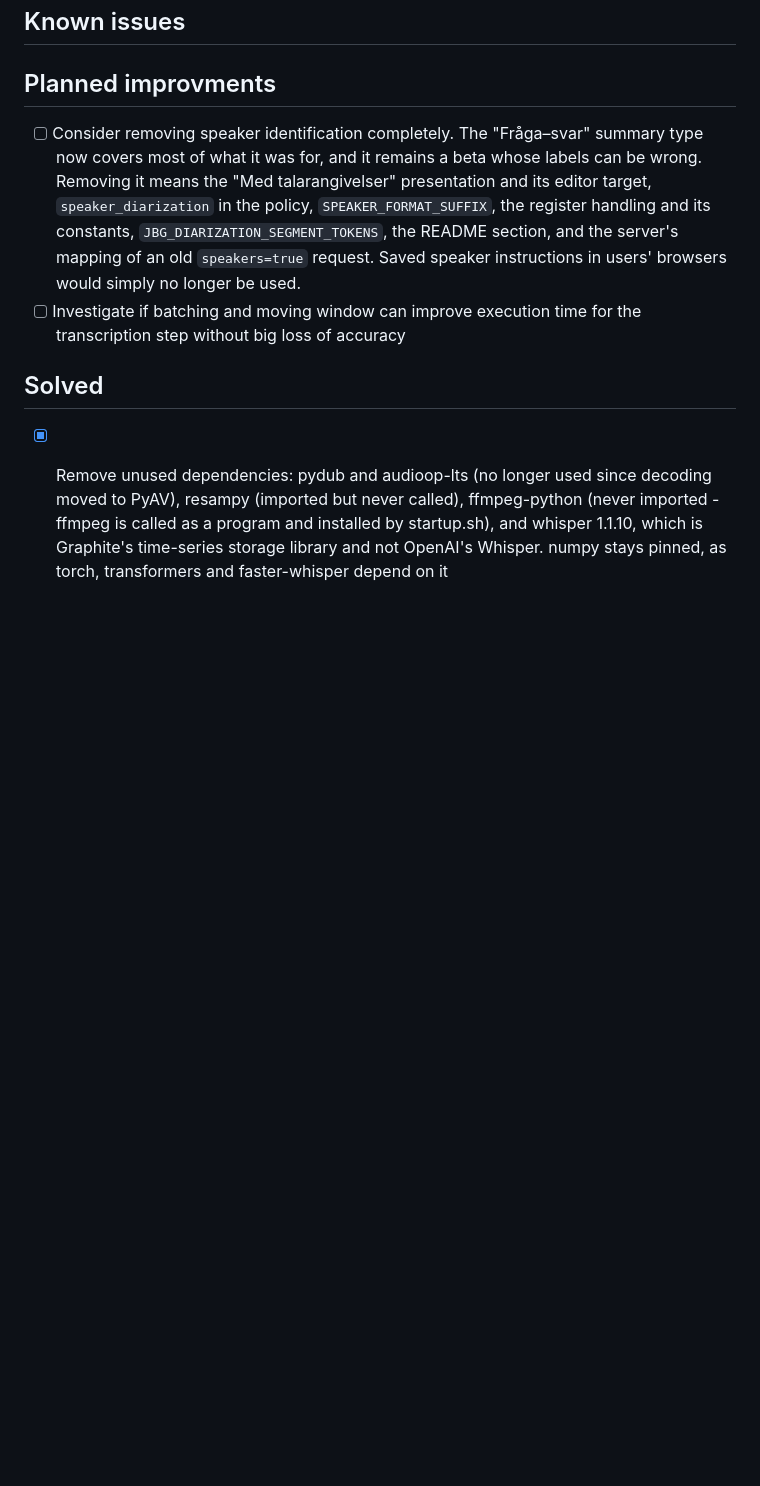
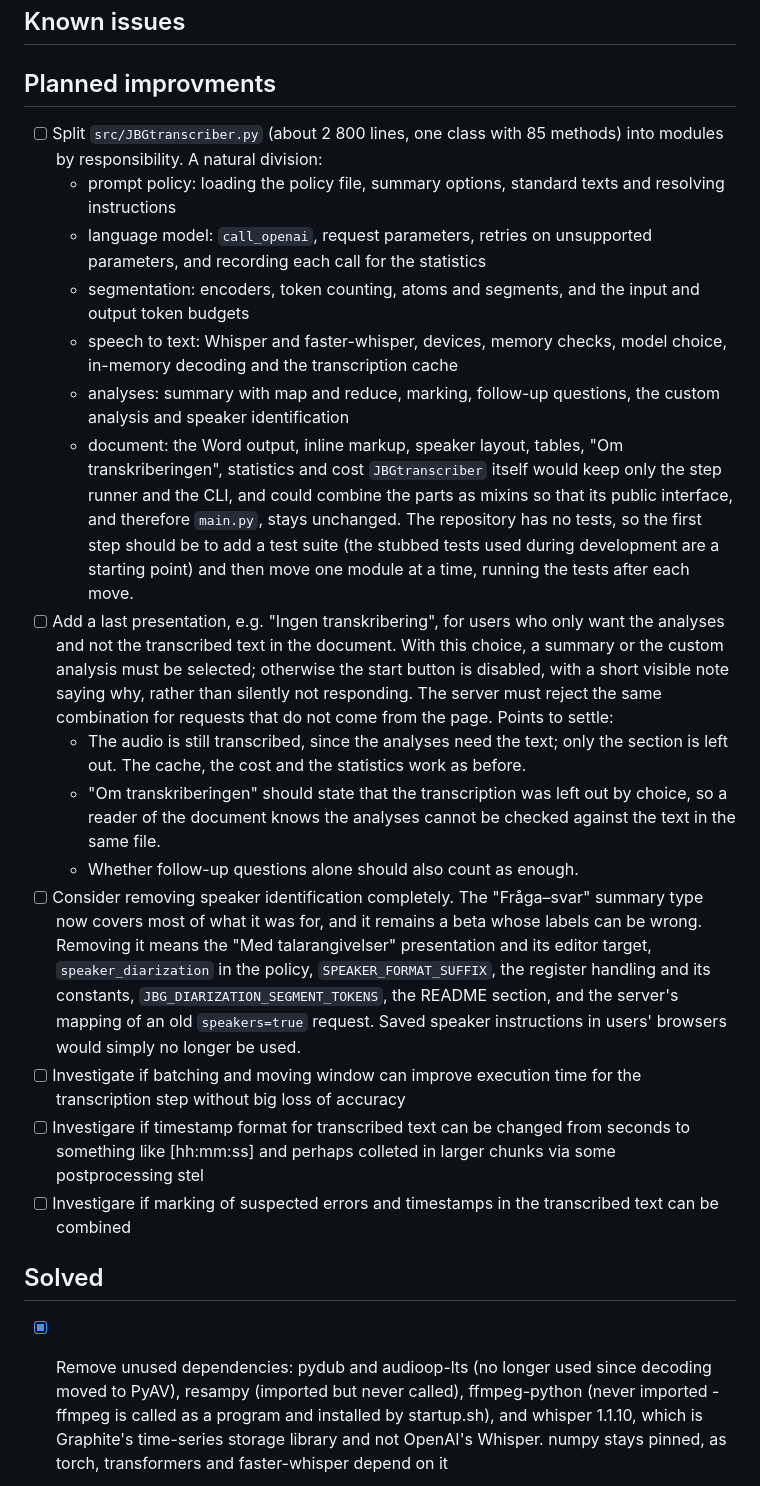
Before and after one commit to slimebob1975/JBGtranscription, a Markdown page: BACKLOG.md, the part around the change. GitHub-like rendering; blank space fills up the shorter version.

Commit message:
BACKLOG new items

```diff
--- a/BACKLOG.md
+++ b/BACKLOG.md
@@ -7,6 +7,39 @@ The version number is kept only in `VERSION`, and each release is tagged
 
 ## Planned improvments
 
+- [ ] Split `src/JBGtranscriber.py` (about 2 800 lines, one class with 85
+  methods) into modules by responsibility. A natural division:
+  - prompt policy: loading the policy file, summary options, standard texts
+    and resolving instructions
+  - language model: `call_openai`, request parameters, retries on
+    unsupported parameters, and recording each call for the statistics
+  - segmentation: encoders, token counting, atoms and segments, and the
+    input and output token budgets
+  - speech to text: Whisper and faster-whisper, devices, memory checks,
+    model choice, in-memory decoding and the transcription cache
+  - analyses: summary with map and reduce, marking, follow-up questions,
+    the custom analysis and speaker identification
+  - document: the Word output, inline markup, speaker layout, tables,
+    "Om transkriberingen", statistics and cost
+  `JBGtranscriber` itself would keep only the step runner and the CLI, and
+  could combine the parts as mixins so that its public interface, and
+  therefore `main.py`, stays unchanged. The repository has no tests, so the
+  first step should be to add a test suite (the stubbed tests used during
+  development are a starting point) and then move one module at a time,
+  running the tests after each move.
+- [ ] Add a last presentation, e.g. "Ingen transkribering", for users who only
+  want the analyses and not the transcribed text in the document. With this
+  choice, a summary or the custom analysis must be selected; otherwise the
+  start button is disabled, with a short visible note saying why, rather
+  than silently not responding. The server must reject the same combination
+  for requests that do not come from the page. Points to settle:
+  - The audio is still transcribed, since the analyses need the text; only
+    the section is left out. The cache, the cost and the statistics work as
+    before.
+  - "Om transkriberingen" should state that the transcription was left out
+    by choice, so a reader of the document knows the analyses cannot be
+    checked against the text in the same file.
+  - Whether follow-up questions alone should also count as enough.
 - [ ] Consider removing speaker identification completely. The "Fråga–svar"
   summary type now covers most of what it was for, and it remains a beta
   whose labels can be wrong. Removing it means the "Med talarangivelser"
@@ -16,6 +49,8 @@ The version number is kept only in `VERSION`, and each release is tagged
   mapping of an old `speakers=true` request. Saved speaker instructions in
   users' browsers would simply no longer be used.
 - [ ] Investigate if batching and moving window can improve execution time for the transcription step without big loss of accuracy
+- [ ] Investigare if timestamp format for transcribed text can be changed from seconds to something like [hh:mm:ss] and perhaps colleted in larger chunks via some postprocessing stel
+- [ ] Investigare if marking of suspected errors and timestamps in the transcribed text can be combined
 
 ## Solved
 
```
